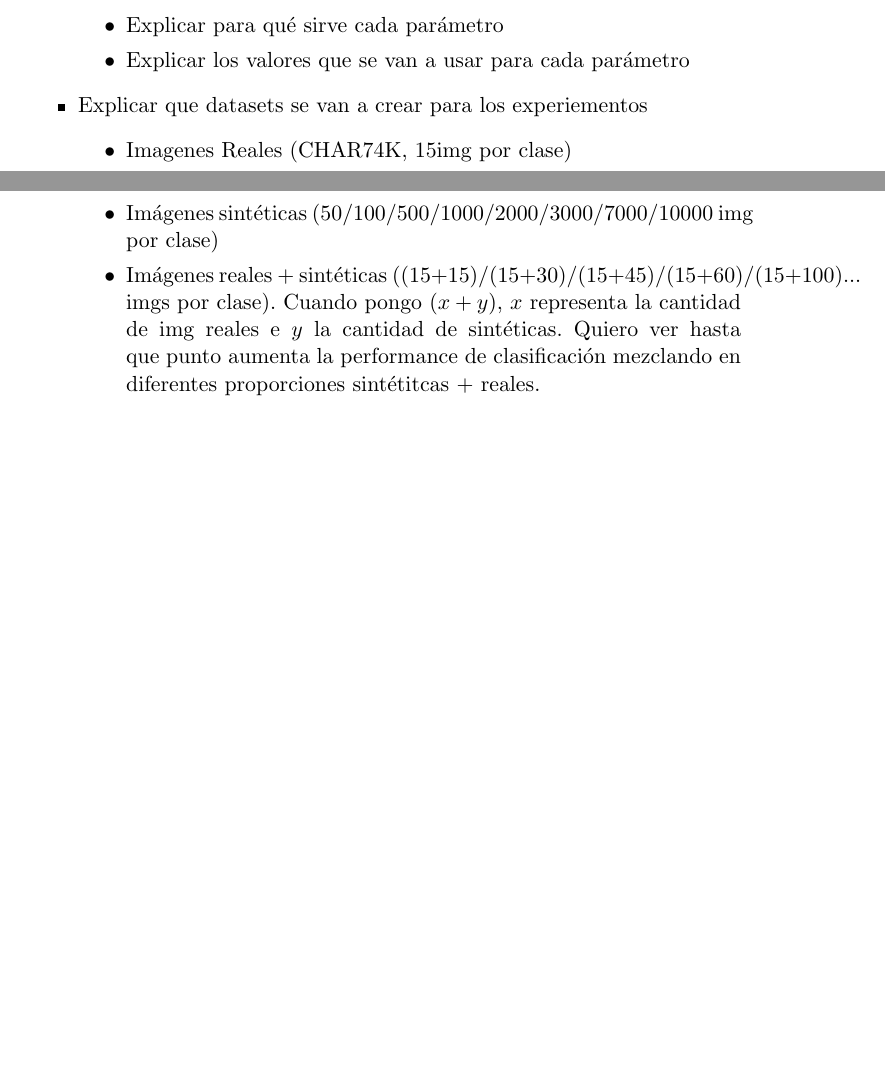
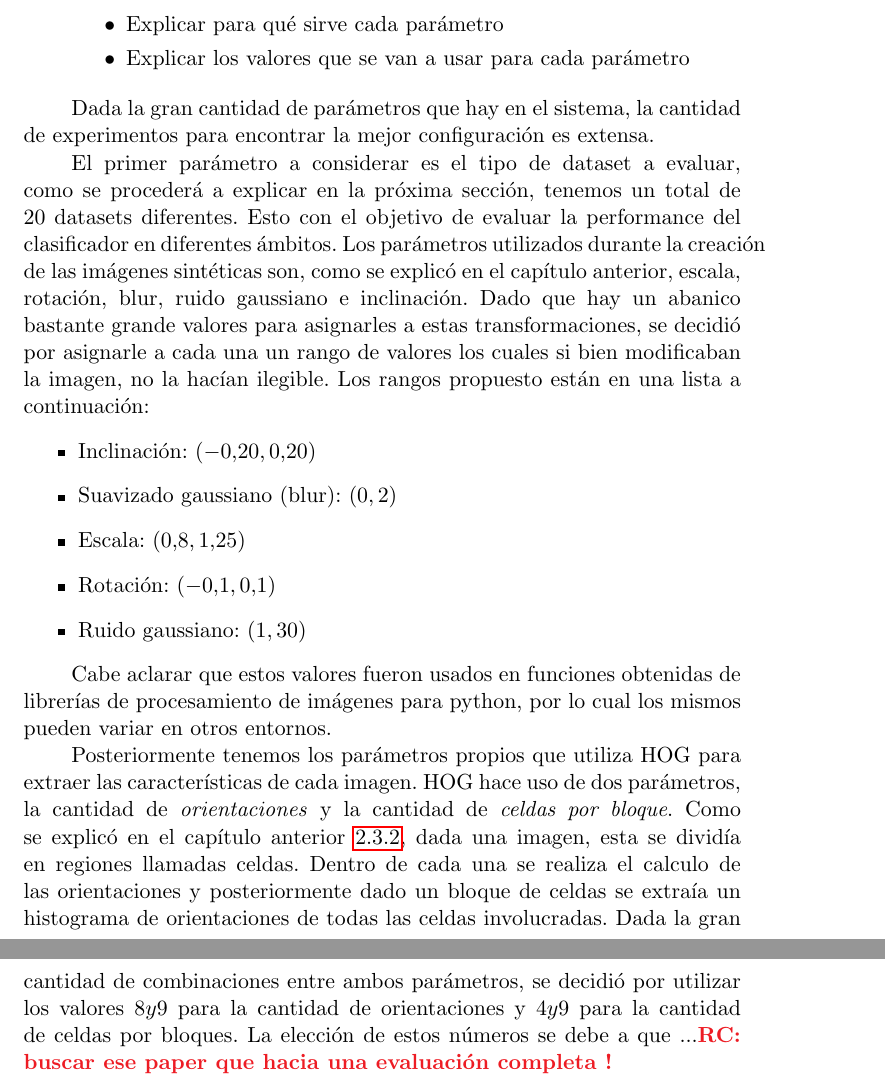
Before and after one commit to felipebetancur/tesis, a LaTeX paper (main.tex, which reads capitulo4/diseno.tex): two parts of pages 37 and 38 of 44 before the commit and two parts of pages 37 and 38 of 46 after it, joined at a grey line, cut so that both start at the same text, the shorter picture padded with empty space. Compiled offline with pdfLaTeX.

Commit message:
Estructura nueva del capitulo 4 y algunas borradores

```diff
--- a/capitulo4/diseno.tex
+++ b/capitulo4/diseno.tex
@@ -5,10 +6,19 @@
 			\item Explicar para qué sirve cada parámetro
 			\item Explicar los valores que se van a usar para cada parámetro
 		\end{itemize}
-		\item Explicar que datasets se van a crear para los experiementos
-		\begin{itemize}
-			\item Imagenes Reales (CHAR74K, 15img por clase)
-			\item Imágenes sintéticas (50/100/500/1000/2000/3000/7000/10000 img por clase)
-			\item Imágenes reales + sintéticas ((15+15)/(15+30)/(15+45)/(15+60)/(15+100)... imgs por clase). Cuando pongo ($x+y$), $x$ representa la cantidad de img reales e $y$ la cantidad de sintéticas. Quiero ver hasta que punto aumenta la performance de clasificación mezclando en diferentes proporciones sintétitcas + reales.
-		\end{itemize}
 	\end{itemize}
+
+	Dada la gran cantidad de parámetros que hay en el sistema, la cantidad de experimentos para encontrar la mejor configuración es extensa.
+
+	El primer parámetro a considerar es el tipo de dataset a evaluar, como se procederá a explicar en la próxima sección, tenemos un total de 20 datasets diferentes. Esto con el objetivo de evaluar la performance del clasificador en diferentes ámbitos. Los parámetros utilizados durante la creación de las imágenes sintéticas son, como se explicó en el capítulo anterior, escala, rotación, blur, ruido gaussiano e inclinación. Dado que hay un abanico bastante grande valores para asignarles a estas transformaciones, se decidió por asignarle a cada una un rango de valores los cuales si bien modificaban la imagen, no la hacían ilegible. Los rangos propuesto están en una lista a continuación:
+	\begin{itemize}
+		\item Inclinación: $(-0.20, 0.20)$
+		\item Suavizado gaussiano (blur): $(0, 2)$
+		\item Escala: $(0.8, 1.25)$
+		\item Rotación: $(-0.1, 0.1)$
+		\item Ruido gaussiano: $(1, 30)$
+	\end{itemize}
+
+	Cabe aclarar que estos valores fueron usados en funciones obtenidas de librerías de procesamiento de imágenes para python, por lo cual los mismos pueden variar en otros entornos.
+
+	Posteriormente tenemos los parámetros propios que utiliza HOG para extraer las características de cada imagen. HOG hace uso de dos parámetros, la cantidad de \textit{orientaciones} y la cantidad de \textit{celdas por bloque}. Como se explicó en el capítulo anterior \ref{subsection:hog}, dada una imagen, esta se dividía en regiones llamadas celdas. Dentro de cada una se realiza el calculo de las orientaciones y posteriormente dado un bloque de celdas se extraía un histograma de orientaciones de todas las celdas involucradas. Dada la gran cantidad de combinaciones entre ambos parámetros, se decidió por utilizar los valores $8 y 9$ para la cantidad de orientaciones y $4 y 9$ para la cantidad de celdas por bloques. La elección de estos números se debe a que ...\RC{buscar ese paper que hacia una evaluación completa !}
```
Also changed, not shown: capitulo4/capt4.tex (+6 -11 lines), capitulo4/datasets.tex (added, +17 -0 lines), capitulo4/implementacion.tex (+1 -0 lines), capitulo4/resultados.tex (+1 -0 lines), capitulo4/diseno.tex (9 more changed lines).
